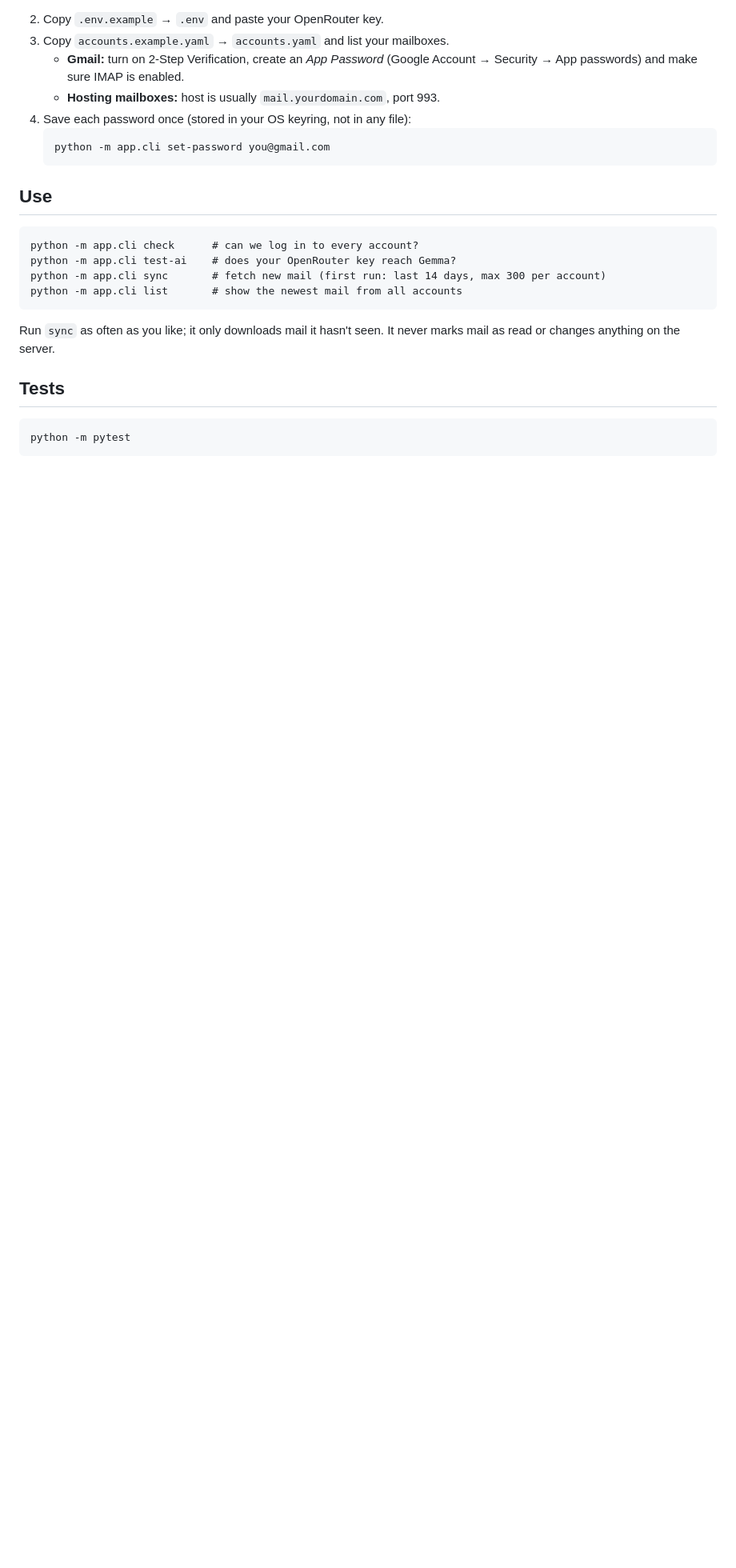
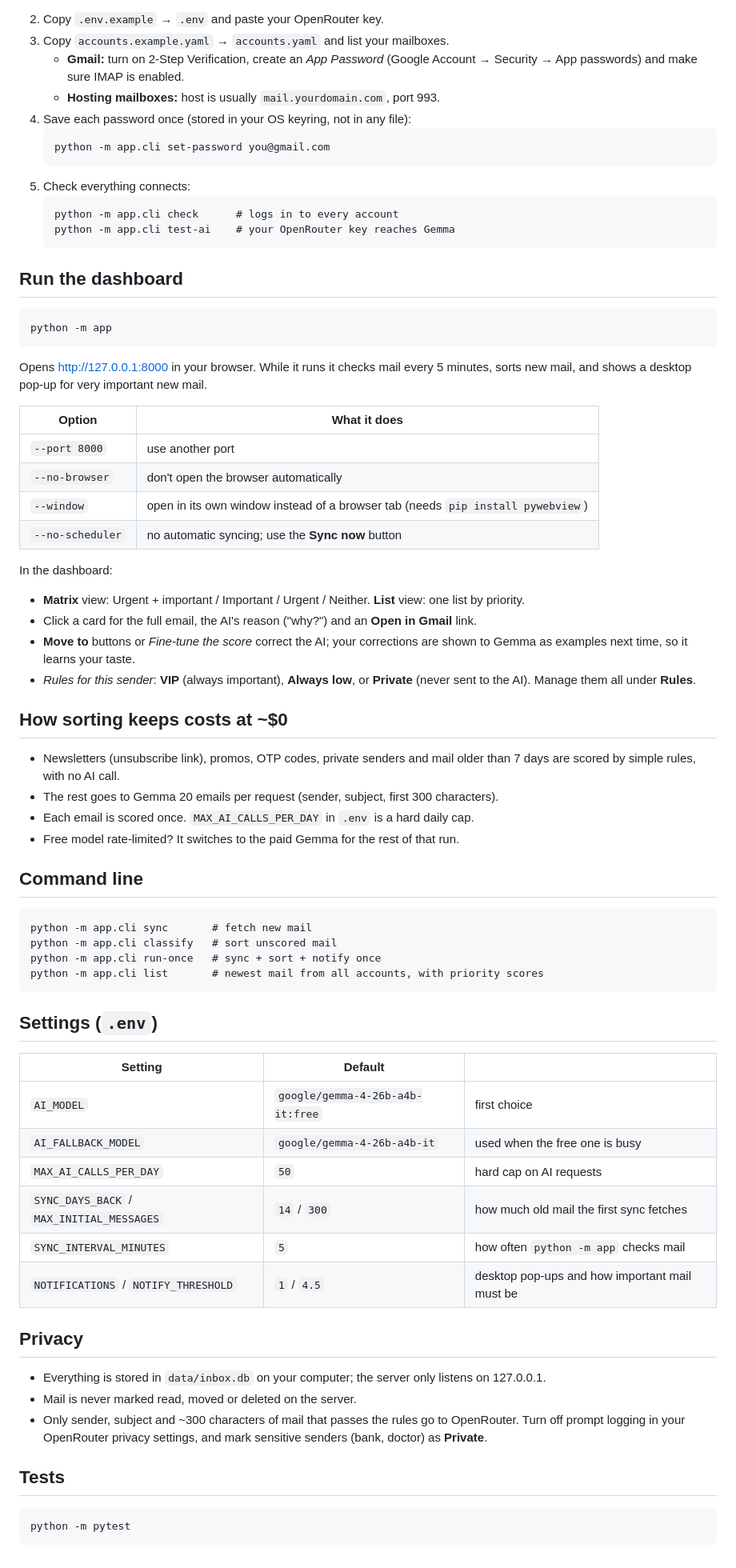
Before and after one commit to Cube-VG/Dashboard-for-all-gmails, a Markdown page: README.md, the part around one of its changes. Shown at 80% size. Drawn GitHub-style; blank space fills up the shorter version.

````diff
--- a/README.md
+++ b/README.md
@@ -22,18 +23,71 @@ Gemma (via OpenRouter). Full plan: [PLAN.md](PLAN.md).
    ```
    python -m app.cli set-password you@gmail.com
    ```
+5. Check everything connects:
+   ```
+   python -m app.cli check      # logs in to every account
+   python -m app.cli test-ai    # your OpenRouter key reaches Gemma
+   ```
 
-## Use
+## Run the dashboard
 
 ```
-python -m app.cli check      # can we log in to every account?
-python -m app.cli test-ai    # does your OpenRouter key reach Gemma?
-python -m app.cli sync       # fetch new mail (first run: last 14 days, max 300 per account)
-python -m app.cli list       # show the newest mail from all accounts
+python -m app
 ```
 
-Run `sync` as often as you like; it only downloads mail it hasn't seen.
-It never marks mail as read or changes anything on the server.
+Opens http://127.0.0.1:8000 in your browser. While it runs it checks mail every
+5 minutes, sorts new mail, and shows a desktop pop-up for very important new mail.
+
+| Option | What it does |
+|---|---|
+| `--port 8000` | use another port |
+| `--no-browser` | don't open the browser automatically |
+| `--window` | open in its own window instead of a browser tab (needs `pip install pywebview`) |
+| `--no-scheduler` | no automatic syncing; use the **Sync now** button |
+
+In the dashboard:
+- **Matrix** view: Urgent + important / Important / Urgent / Neither. **List** view: one list by priority.
+- Click a card for the full email, the AI's reason ("why?") and an **Open in Gmail** link.
+- **Move to** buttons or *Fine-tune the score* correct the AI; your corrections are shown
+  to Gemma as examples next time, so it learns your taste.
+- *Rules for this sender*: **VIP** (always important), **Always low**, or
+  **Private** (never sent to the AI). Manage them all under **Rules**.
+
+## How sorting keeps costs at ~$0
+
+- Newsletters (unsubscribe link), promos, OTP codes, private senders and mail older than
+  7 days are scored by simple rules, with no AI call.
+- The rest goes to Gemma 20 emails per request (sender, subject, first 300 characters).
+- Each email is scored once. `MAX_AI_CALLS_PER_DAY` in `.env` is a hard daily cap.
+- Free model rate-limited? It switches to the paid Gemma for the rest of that run.
+
+## Command line
+
+```
+python -m app.cli sync       # fetch new mail
+python -m app.cli classify   # sort unscored mail
+python -m app.cli run-once   # sync + sort + notify once
+python -m app.cli list       # newest mail from all accounts, with priority scores
+```
+
+## Settings (`.env`)
+
+| Setting | Default | |
+|---|---|---|
+| `AI_MODEL` | `google/gemma-4-26b-a4b-it:free` | first choice |
+| `AI_FALLBACK_MODEL` | `google/gemma-4-26b-a4b-it` | used when the free one is busy |
+| `MAX_AI_CALLS_PER_DAY` | `50` | hard cap on AI requests |
+| `SYNC_DAYS_BACK` / `MAX_INITIAL_MESSAGES` | `14` / `300` | how much old mail the first sync fetches |
+| `SYNC_INTERVAL_MINUTES` | `5` | how often `python -m app` checks mail |
+| `NOTIFICATIONS` / `NOTIFY_THRESHOLD` | `1` / `4.5` | desktop pop-ups and how important mail must be |
+
+## Privacy
+
+- Everything is stored in `data/inbox.db` on your computer; the server only listens on 127.0.0.1.
+- Mail is never marked read, moved or deleted on the server.
+- Only sender, subject and ~300 characters of mail that passes the rules go to OpenRouter.
+  Turn off prompt logging in your OpenRouter privacy settings, and mark sensitive senders
+  (bank, doctor) as **Private**.
 
 ## Tests
 
````
Also changed, not shown: other parts of README.md (+3 -2 lines), PLAN.md (+6 -4 lines), docs/screenshot.png (added), 14 other files.
